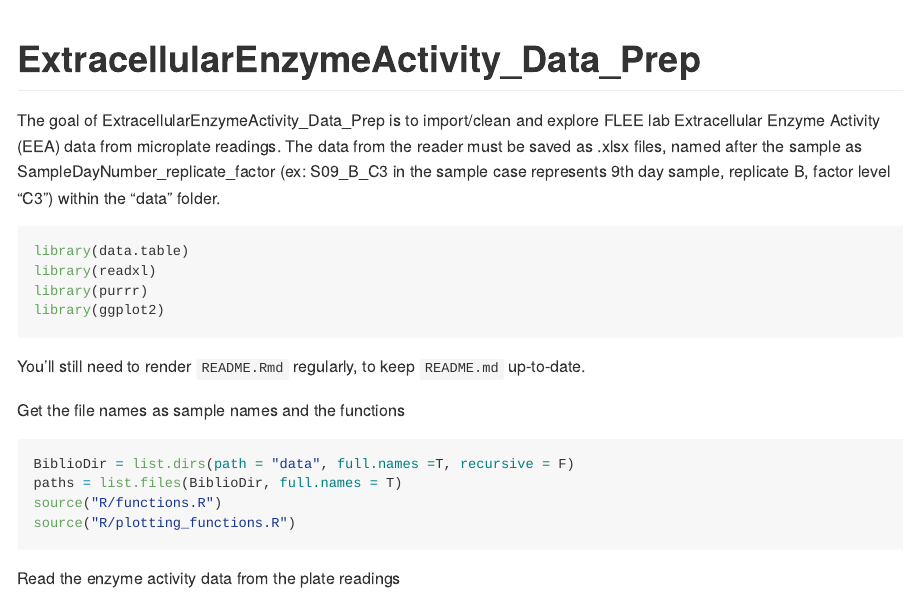
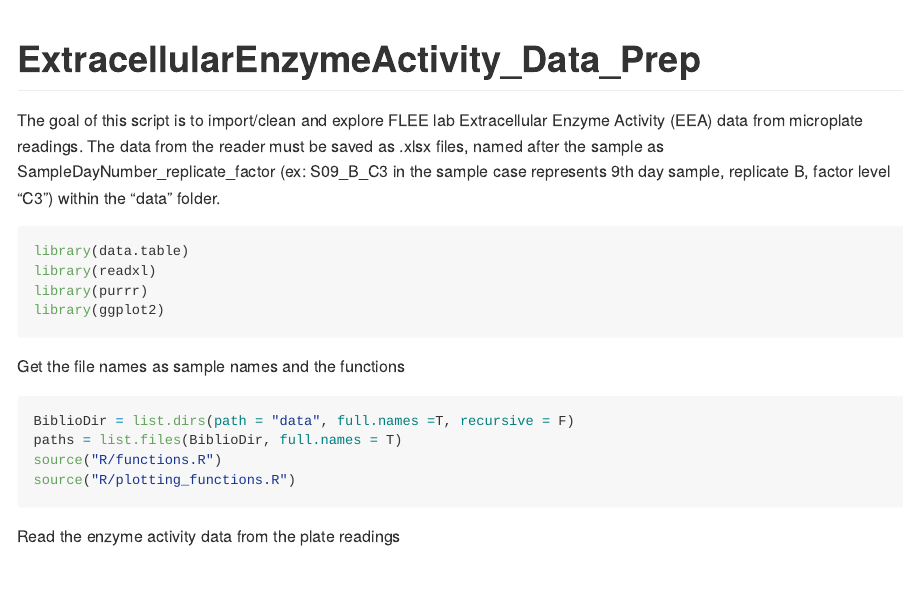
Before and after one commit to Selkubi/ExtracellularEnzymeActivity_Data_Prep, an R Markdown document (docs/simple usage.Rmd): the page in a window 1100 px wide, from its top. Rendered offline with R 4.5, knitr and Pandoc, with nearby package versions; some code elsewhere in the file could not run offline.

Commit message:
Update simple usage.Rmd

````diff
--- a/docs/simple usage.Rmd
+++ b/docs/simple usage.Rmd
@@ -15,10 +13,7 @@ knitr::opts_chunk$set(error = TRUE)
 ```
 # ExtracellularEnzymeActivity_Data_Prep
 
-<!-- badges: start -->
-<!-- badges: end -->
-
-The goal of ExtracellularEnzymeActivity_Data_Prep is to import/clean and explore FLEE lab Extracellular Enzyme Activity (EEA) data from microplate readings. The data from the reader must be saved as .xlsx files, named after the sample as SampleDayNumber_replicate_factor (ex: S09_B_C3 in the sample case represents 9th day sample, replicate B, factor level "C3") within the "data" folder.
+The goal of this script is to import/clean and explore FLEE lab Extracellular Enzyme Activity (EEA) data from microplate readings. The data from the reader must be saved as .xlsx files, named after the sample as SampleDayNumber_replicate_factor (ex: S09_B_C3 in the sample case represents 9th day sample, replicate B, factor level "C3") within the "data" folder.
 
 ```{r, message = FALSE, warning = FALSE}
 library(data.table)
@@ -26,9 +21,6 @@ library(readxl)
 library(purrr)
 library(ggplot2)
 ```
-
-You'll still need to render `README.Rmd` regularly, to keep `README.md` up-to-date.
-
 Get the file names as sample names and the functions
 ```{r}
 BiblioDir = list.dirs(path = "data", full.names =T, recursive = F)
````
Also changed, not shown: docs/simple usage.Rmd (2 more changed lines).
